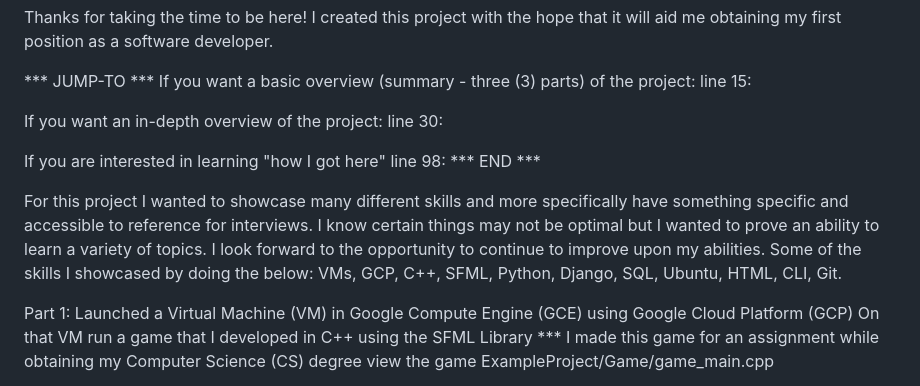
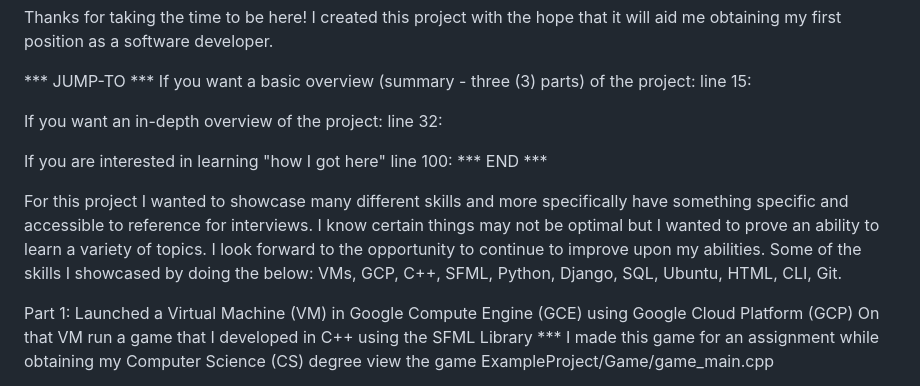
Before and after one commit to MooreNick/ExampleProject, a Markdown page: README.md, the part around the change. Rendered like a GitHub page.

```diff
--- a/README.md
+++ b/README.md
@@ -7,12 +7,14 @@ Thanks for taking the time to be here! I created this project with the hope that
 *** JUMP-TO ***
 If you want a basic overview (summary - three (3) parts) of the project: line 15:
 
-If you want an in-depth overview of the project: line 30:
+If you want an in-depth overview of the project: line 32:
 
-If you are interested in learning "how I got here" line 98:
+If you are interested in learning "how I got here" line 100:
 *** END ***
 
-For this project I wanted to showcase many different skills and more specifically have something specific and accessible to reference for interviews. I know certain things may not be optimal but I wanted to prove an ability to learn a variety of topics. I look forward to the opportunity to continue to improve upon my abilities. Some of the skills I showcased by doing the below: VMs, GCP, C++, SFML, Python, Django, SQL, Ubuntu, HTML, CLI, Git.
+For this project I wanted to showcase many different skills and more specifically have something specific and accessible to reference for interviews.
+I know certain things may not be optimal but I wanted to prove an ability to learn a variety of topics. I look forward to the opportunity to continue
+to improve upon my abilities. Some of the skills I showcased by doing the below: VMs, GCP, C++, SFML, Python, Django, SQL, Ubuntu, HTML, CLI, Git.
 
 Part 1:
 Launched a Virtual Machine (VM) in Google Compute Engine (GCE) using Google Cloud Platform (GCP)
```
